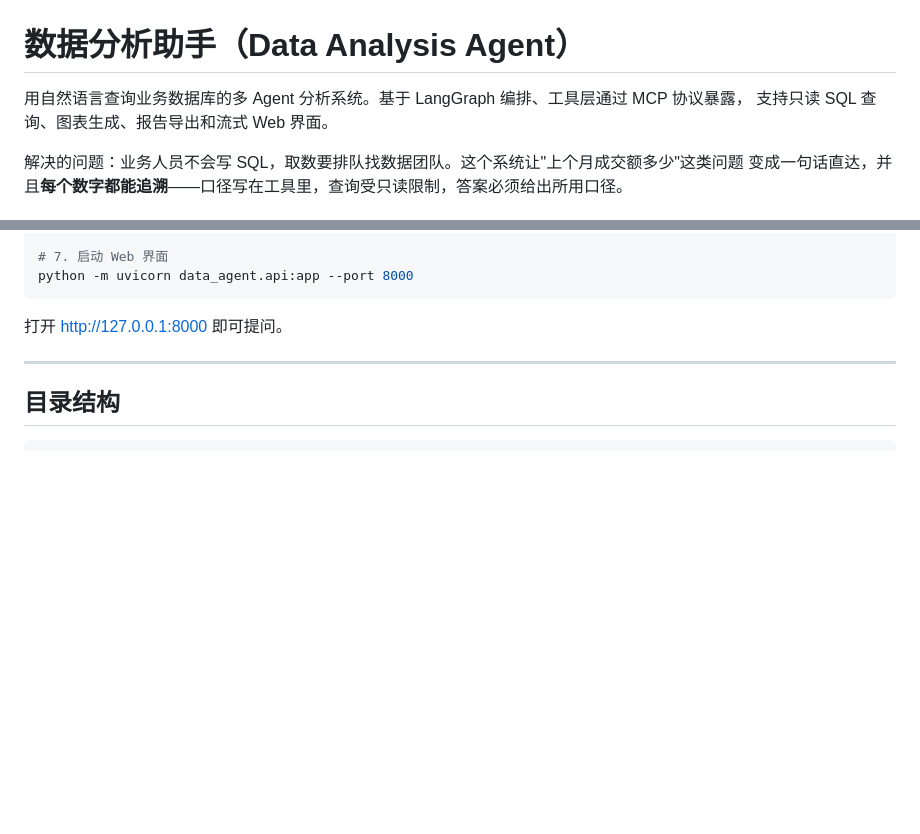
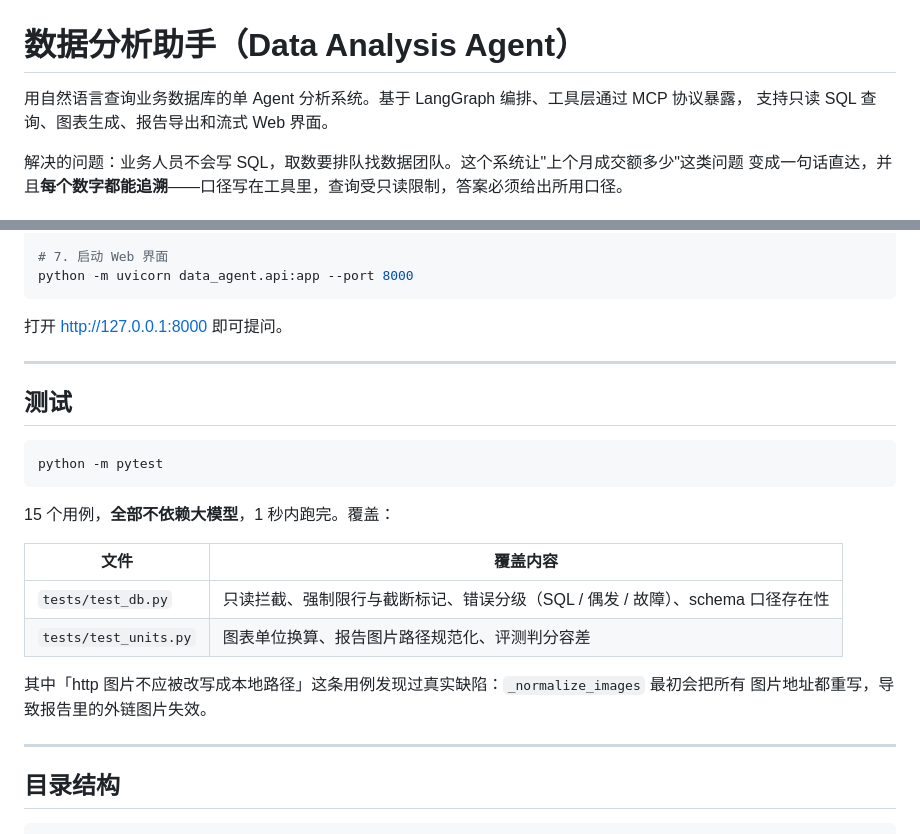
Before and after one commit to hyimarm/data-analysis-agent, a Markdown page: README.md, 2 parts joined by grey strips. Rendered like a GitHub page; blank space fills up the shorter version.

````diff
--- a/README.md
+++ b/README.md
@@ -1,6 +1,6 @@
 # 数据分析助手（Data Analysis Agent）
 
-用自然语言查询业务数据库的多 Agent 分析系统。基于 LangGraph 编排、工具层通过 MCP 协议暴露，
+用自然语言查询业务数据库的单 Agent 分析系统。基于 LangGraph 编排、工具层通过 MCP 协议暴露，
 支持只读 SQL 查询、图表生成、报告导出和流式 Web 界面。
 
 解决的问题：业务人员不会写 SQL，取数要排队找数据团队。这个系统让"上个月成交额多少"这类问题
@@ -86,6 +98,24 @@ python -m uvicorn data_agent.api:app --port 8000
 ```
 
 打开 <http://127.0.0.1:8000> 即可提问。
+
+---
+
+## 测试
+
+```bash
+python -m pytest
+```
+
+15 个用例，**全部不依赖大模型**，1 秒内跑完。覆盖：
+
+| 文件 | 覆盖内容 |
+| --- | --- |
+| `tests/test_db.py` | 只读拦截、强制限行与截断标记、错误分级（SQL / 偶发 / 故障）、schema 口径存在性 |
+| `tests/test_units.py` | 图表单位换算、报告图片路径规范化、评测判分容差 |
+
+其中「http 图片不应被改写成本地路径」这条用例发现过真实缺陷：`_normalize_images` 最初会把所有
+图片地址都重写，导致报告里的外链图片失效。
 
 ---
 
````
Also changed, not shown: other parts of README.md (+12 -0 lines), docs/ui-answer.png (added), docs/ui-timeline.png (added), 9 other files.
